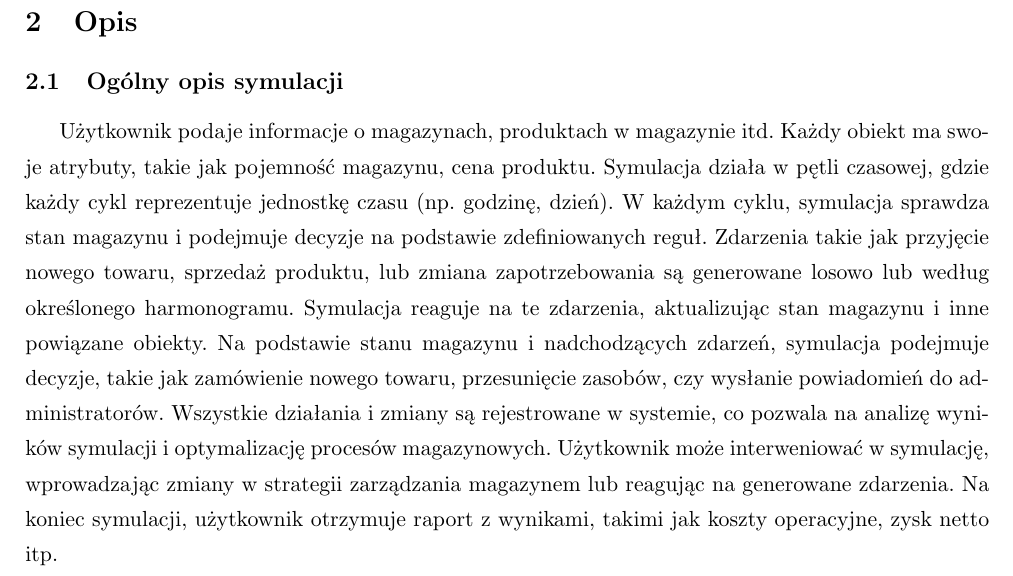
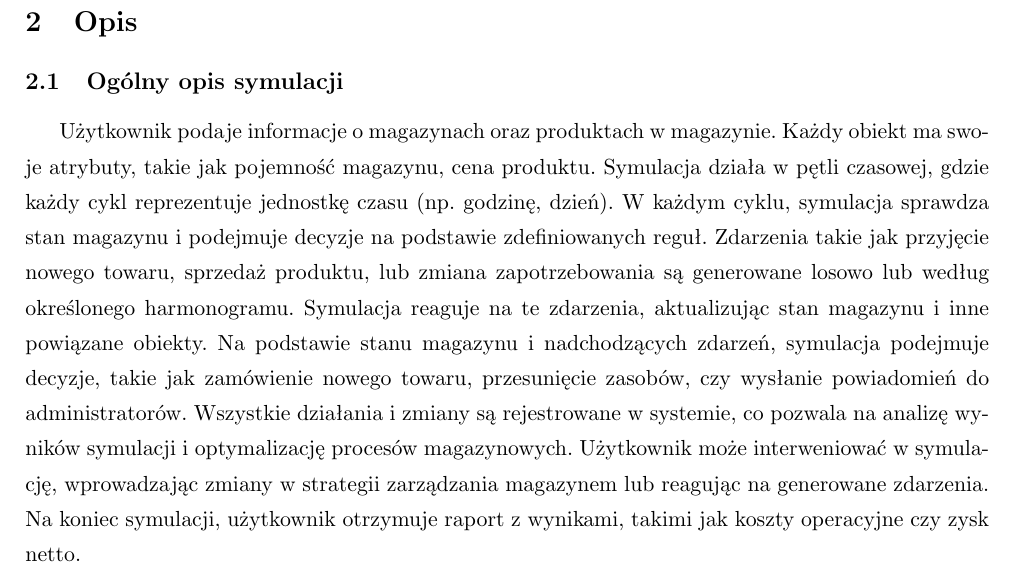
Before and after one commit to gabilew2/Warehouse-simulator, a LaTeX document (docs/latex/main.tex): part of page 2 of 7, cut so that both start at the same text. Compiled offline with pdfLaTeX.

Commit message:
Minor editorial

```diff
--- a/docs/latex/main.tex
+++ b/docs/latex/main.tex
@@ -61,8 +61,8 @@ Projekt Symulacja Domu Towarowego to system wspomagający zarządzanie magazynem
 \section{Opis}
 
 \subsection{Ogólny opis symulacji}
-Użytkownik podaje informacje o magazynach, produktach w magazynie itd. Każdy obiekt ma swoje atrybuty, takie jak pojemność magazynu, cena produktu. Symulacja działa w pętli czasowej, gdzie każdy cykl reprezentuje jednostkę czasu (np. godzinę, dzień). W każdym cyklu, symulacja sprawdza stan magazynu i podejmuje decyzje na podstawie zdefiniowanych reguł. Zdarzenia takie jak przyjęcie nowego towaru, sprzedaż produktu, lub zmiana zapotrzebowania są generowane losowo lub według określonego harmonogramu. Symulacja reaguje na te zdarzenia, aktualizując stan magazynu i inne powiązane obiekty. Na podstawie stanu magazynu i nadchodzących zdarzeń, symulacja podejmuje decyzje, takie jak zamówienie nowego towaru, przesunięcie zasobów, czy wysłanie powiadomień do administratorów. Wszystkie działania i zmiany są rejestrowane w systemie, co pozwala na analizę wyników symulacji i optymalizację procesów magazynowych. Użytkownik może interweniować w symulację, wprowadzając zmiany w strategii zarządzania magazynem lub reagując na generowane zdarzenia.
-Na koniec symulacji, użytkownik otrzymuje raport z wynikami, takimi jak koszty operacyjne, zysk netto itp.
+Użytkownik podaje informacje o magazynach oraz produktach w magazynie. Każdy obiekt ma swoje atrybuty, takie jak pojemność magazynu, cena produktu. Symulacja działa w pętli czasowej, gdzie każdy cykl reprezentuje jednostkę czasu (np. godzinę, dzień). W każdym cyklu, symulacja sprawdza stan magazynu i podejmuje decyzje na podstawie zdefiniowanych reguł. Zdarzenia takie jak przyjęcie nowego towaru, sprzedaż produktu, lub zmiana zapotrzebowania są generowane losowo lub według określonego harmonogramu. Symulacja reaguje na te zdarzenia, aktualizując stan magazynu i inne powiązane obiekty. Na podstawie stanu magazynu i nadchodzących zdarzeń, symulacja podejmuje decyzje, takie jak zamówienie nowego towaru, przesunięcie zasobów, czy wysłanie powiadomień do administratorów. Wszystkie działania i zmiany są rejestrowane w systemie, co pozwala na analizę wyników symulacji i optymalizację procesów magazynowych. Użytkownik może interweniować w symulację, wprowadzając zmiany w strategii zarządzania magazynem lub reagując na generowane zdarzenia.
+Na koniec symulacji, użytkownik otrzymuje raport z wynikami, takimi jak koszty operacyjne czy zysk netto.
 
 \subsection{Diagram klas}
 
```
Also changed, not shown: docs/latex/Projekt_Warehouse_Simulator.pdf.
